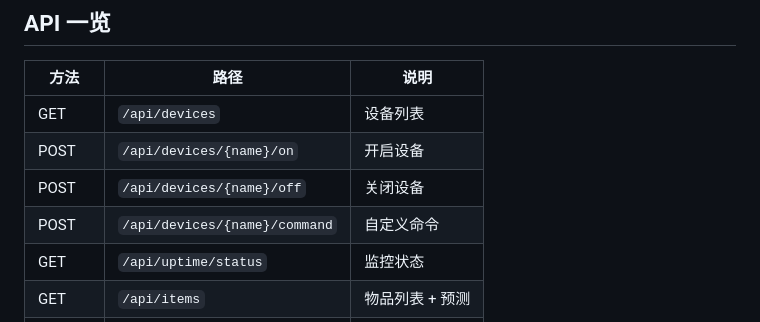
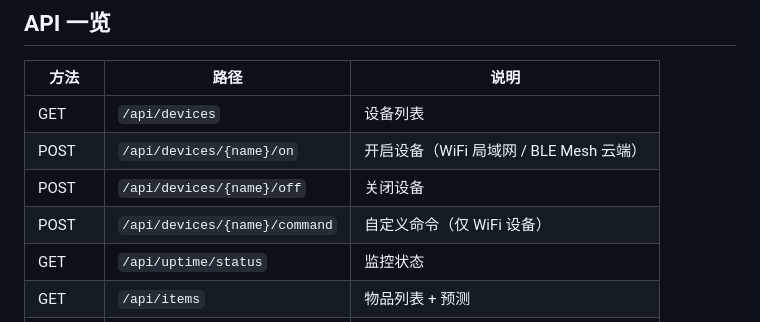
Before and after one commit to yuyuan1019/homedash, a Markdown page: README.md, the part around one of its changes. Drawn GitHub-style.

```diff
--- a/README.md
+++ b/README.md
@@ -144,9 +168,9 @@ python -m app.modules.uptime    # 无 DB 文件不报错自检
 | 方法 | 路径 | 说明 |
 |------|------|------|
 | GET | `/api/devices` | 设备列表 |
-| POST | `/api/devices/{name}/on` | 开启设备 |
+| POST | `/api/devices/{name}/on` | 开启设备（WiFi 局域网 / BLE Mesh 云端） |
 | POST | `/api/devices/{name}/off` | 关闭设备 |
-| POST | `/api/devices/{name}/command` | 自定义命令 |
+| POST | `/api/devices/{name}/command` | 自定义命令（仅 WiFi 设备） |
 | GET | `/api/uptime/status` | 监控状态 |
 | GET | `/api/items` | 物品列表 + 预测 |
 | POST | `/api/items` | 添加物品 |
```
Also changed, not shown: other parts of README.md (+79 -47 lines).
